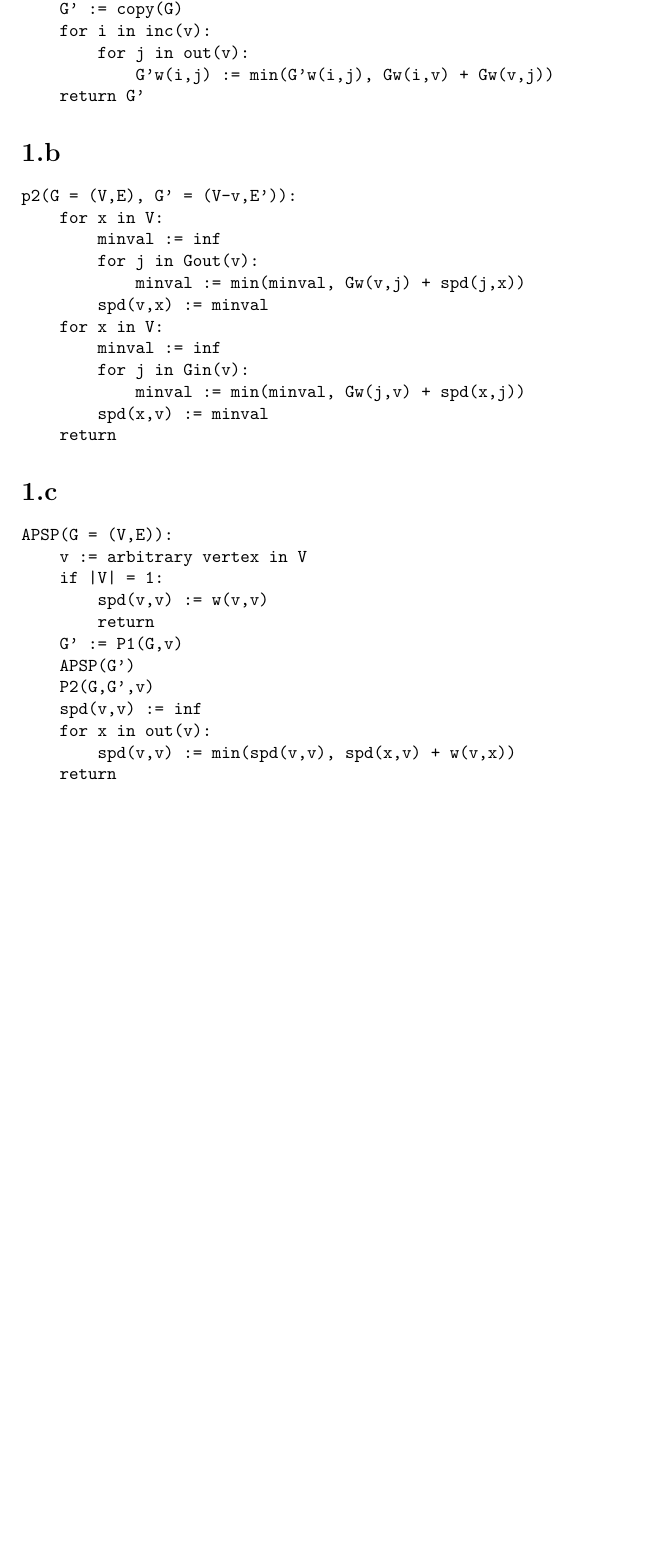
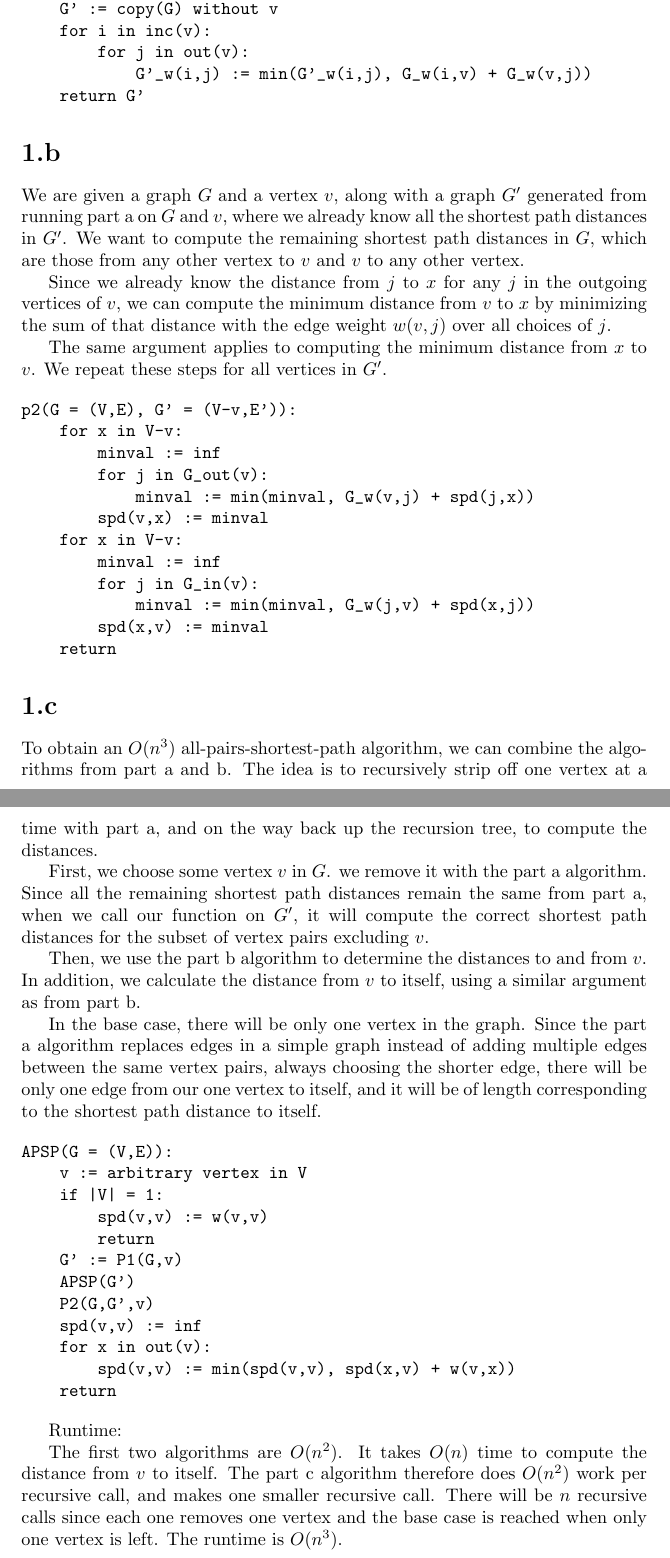
Before and after one commit to rprend/CS473, a LaTeX problem sheet (pset_3_p1.tex): part of the page before the commit and two parts of pages 1 and 2 of 2 after it, the two joined at a grey line, cut so that both start at the same text, the shorter picture padded with empty space. Compiled offline with pdfLaTeX.

Commit message:
Work on problem 1

```diff
--- a/pset_3_p1.tex
+++ b/pset_3_p1.tex
@@ -9,30 +19,64 @@
 \begin{verbatim}
 p1(G = (V,E), v):
-    G' := copy(G)
+    G' := copy(G) without v
     for i in inc(v):
         for j in out(v):
-            G'w(i,j) := min(G'w(i,j), Gw(i,v) + Gw(v,j))
+            G'_w(i,j) := min(G'_w(i,j), G_w(i,v) + G_w(v,j))
     return G'
 \end{verbatim}
 
 \section*{1.b}
 
+We are given a graph $G$ and a vertex $v$, along with a graph $G'$ generated
+from running part a on $G$ and $v$, where we already know all the shortest
+path distances in $G'$. We want to compute the remaining shortest path
+distances in $G$, which are those from any other vertex to $v$ and $v$ to any
+other vertex.
+
+Since we already know the distance from $j$ to $x$ for any $j$ in the
+outgoing vertices of $v$, we can compute the minimum distance from $v$ to $x$
+by minimizing the sum of that distance with the edge weight $w(v,j)$ over all
+choices of $j$.
+
+The same argument applies to computing the minimum distance from $x$ to $v$.
+We repeat these steps for all vertices in $G'$.
+
 \begin{verbatim}
 p2(G = (V,E), G' = (V-v,E')):
-    for x in V:
+    for x in V-v:
         minval := inf
-        for j in Gout(v):
-            minval := min(minval, Gw(v,j) + spd(j,x))
+        for j in G_out(v):
+            minval := min(minval, G_w(v,j) + spd(j,x))
         spd(v,x) := minval
-    for x in V:
+    for x in V-v:
         minval := inf
-        for j in Gin(v):
-            minval := min(minval, Gw(j,v) + spd(x,j))
+        for j in G_in(v):
+            minval := min(minval, G_w(j,v) + spd(x,j))
         spd(x,v) := minval
     return
 \end{verbatim}
 
 \section*{1.c}
+
+To obtain an $O(n^3)$ all-pairs-shortest-path algorithm, we can combine the
+algorithms from part a and b. The idea is to recursively strip off one vertex
+at a time with part a, and on the way back up the recursion tree, to compute
+the distances.
+
+First, we choose some vertex $v$ in $G$. we remove it with the part a
+algorithm. Since all the remaining shortest path distances remain the same
+from part a, when we call our function on $G'$, it will compute the correct
+shortest path distances for the subset of vertex pairs excluding $v$.
+
+Then, we use the part b algorithm to determine the distances to and from $v$.
+In addition, we calculate the distance from $v$ to itself, using a similar
+argument as from part b.
+
+In the base case, there will be only one vertex in the graph. Since the part a
+algorithm replaces edges in a simple graph instead of adding multiple edges
+between the same vertex pairs, always choosing the shorter edge, there will be
+only one edge from our one vertex to itself, and it will be of length
+corresponding to the shortest path distance to itself.
 
 \begin{verbatim}
 APSP(G = (V,E)):
@@ -49,4 +93,12 @@ APSP(G = (V,E)):
     return
 \end{verbatim}
 
+Runtime:
+
+The first two algorithms are $O(n^2)$. It takes $O(n)$ time to compute the
+distance from $v$ to itself. The part c algorithm therefore does $O(n^2)$
+work per recursive call, and makes one smaller recursive call. There will be
+$n$ recursive calls since each one removes one vertex and the base case is
+reached when only one vertex is left. The runtime is $O(n^3)$.
+
 \end{document}
```
Also changed, not shown: pset_3_p1.pdf, pset_3_p1.tex (10 more changed lines).
